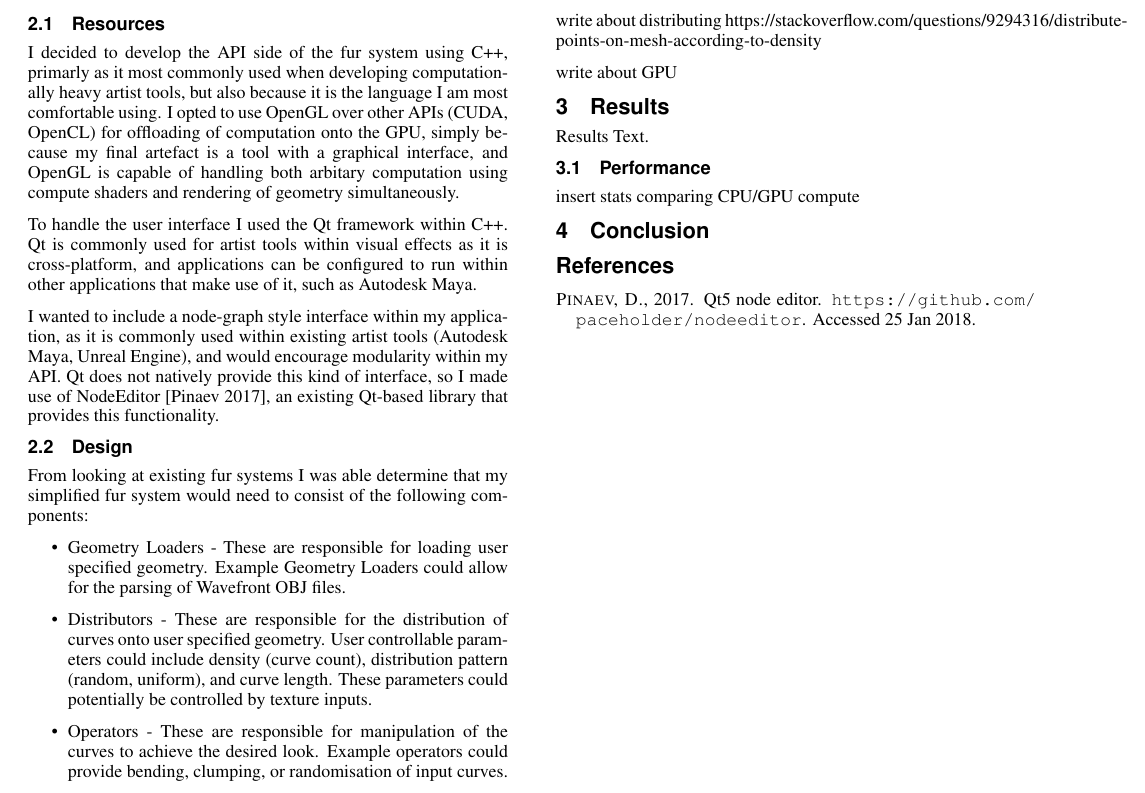
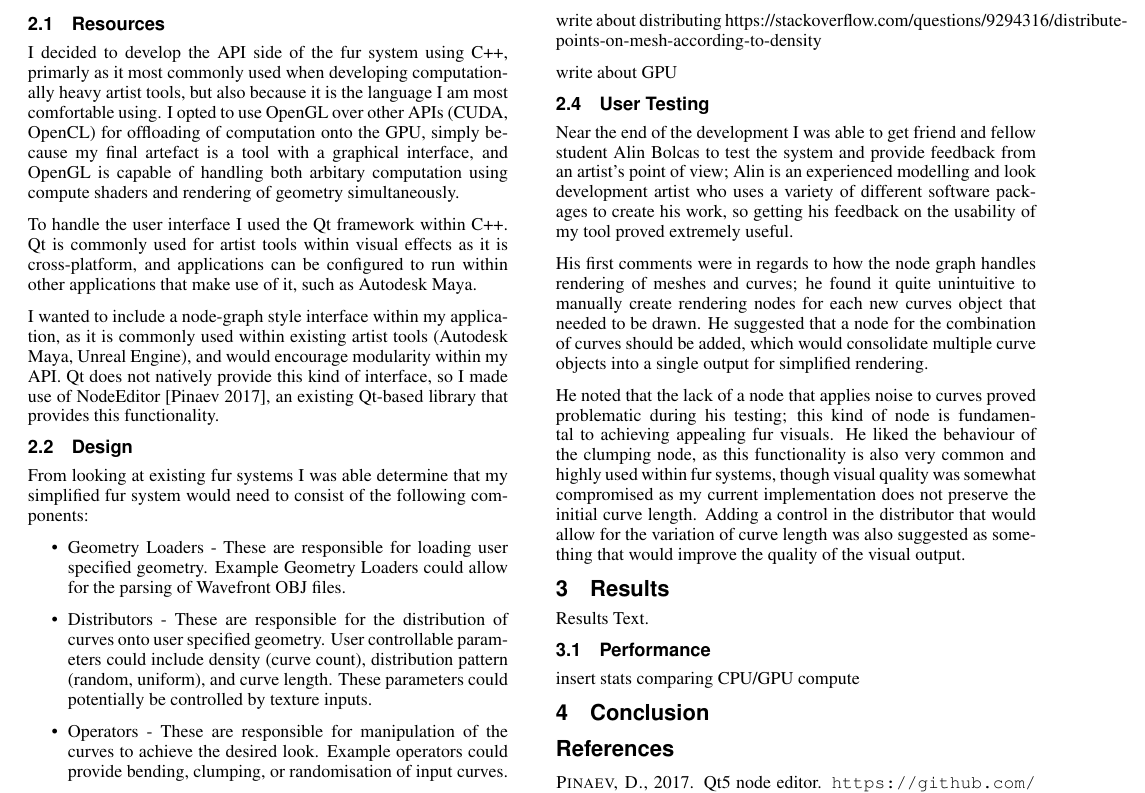
Before and after one commit to jw0z96/FurSystem, a LaTeX paper (docs/paper.tex): part of the page, cut so that both start at the same text. Compiled offline with pdfLaTeX.

Commit message:
more on docs

```diff
--- a/docs/paper.tex
+++ b/docs/paper.tex
@@ -116,6 +116,13 @@ write about distributing https://stackoverflow.com/questions/9294316/distribute-
 
 write about GPU
 
+\subsection{User Testing} \label{sec:usertesting}
+Near the end of the development I was able to get friend and fellow student Alin Bolcas to test the system and provide feedback from an artist's point of view; Alin is an experienced modelling and look development artist who uses a variety of different software packages to create his work, so getting his feedback on the usability of my tool proved extremely useful.
+
+His first comments were in regards to how the node graph handles rendering of meshes and curves; he found it quite unintuitive to manually create rendering nodes for each new curves object that needed to be drawn. He suggested that a node for the combination of curves should be added, which would consolidate multiple curve objects into a single output for simplified rendering.
+
+He noted that the lack of a node that applies noise to curves proved problematic during his testing; this kind of node is fundamental to achieving appealing fur visuals. He liked the behaviour of the clumping node, as this functionality is also very common and highly used within fur systems, though visual quality was somewhat compromised as my current implementation does not preserve the initial curve length. Adding a control in the distributor that would allow for the variation of curve length was also suggested as something that would improve the quality of the visual output.
+
 \section{Results} \label{sec:results}
 Results Text.
 
```
Also changed, not shown: docs/paper.pdf, 3 other files.
